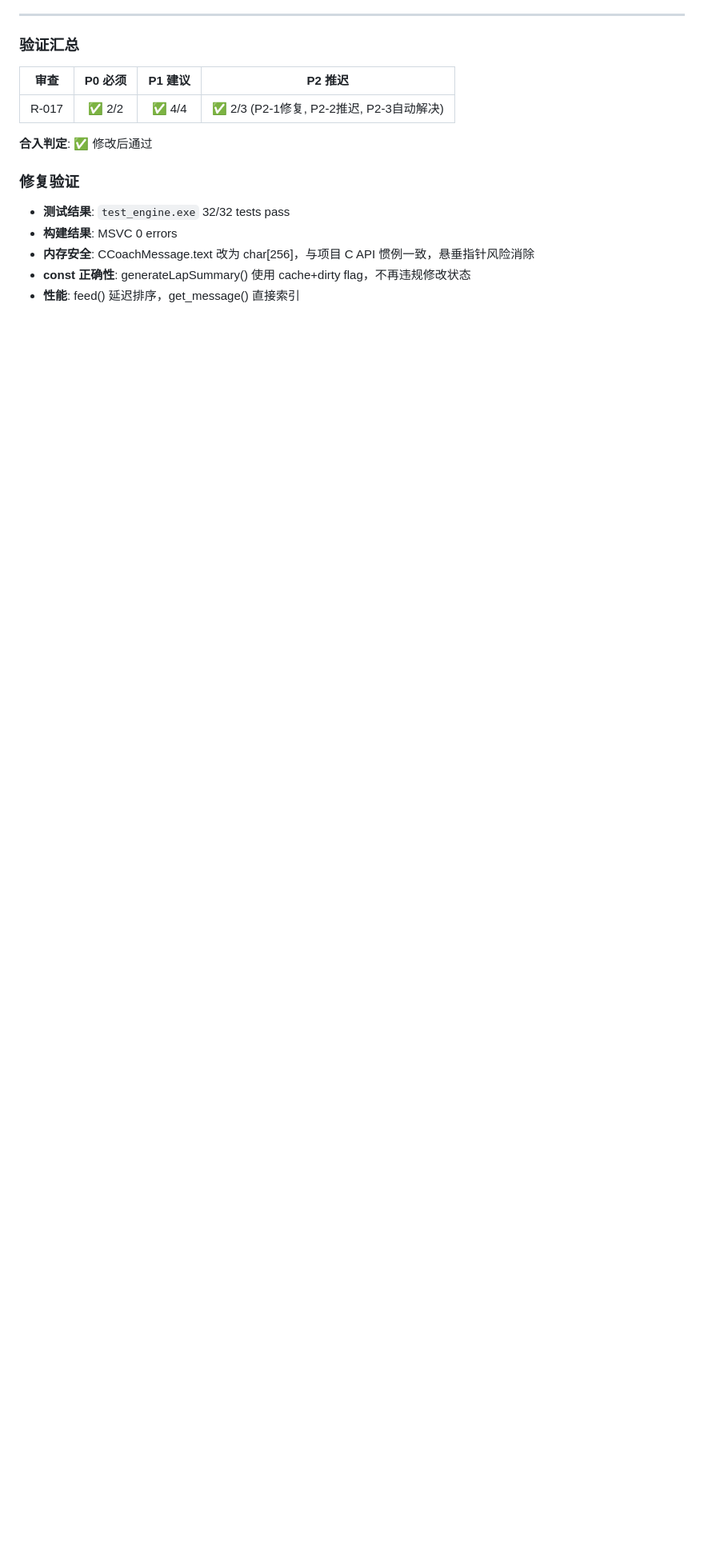
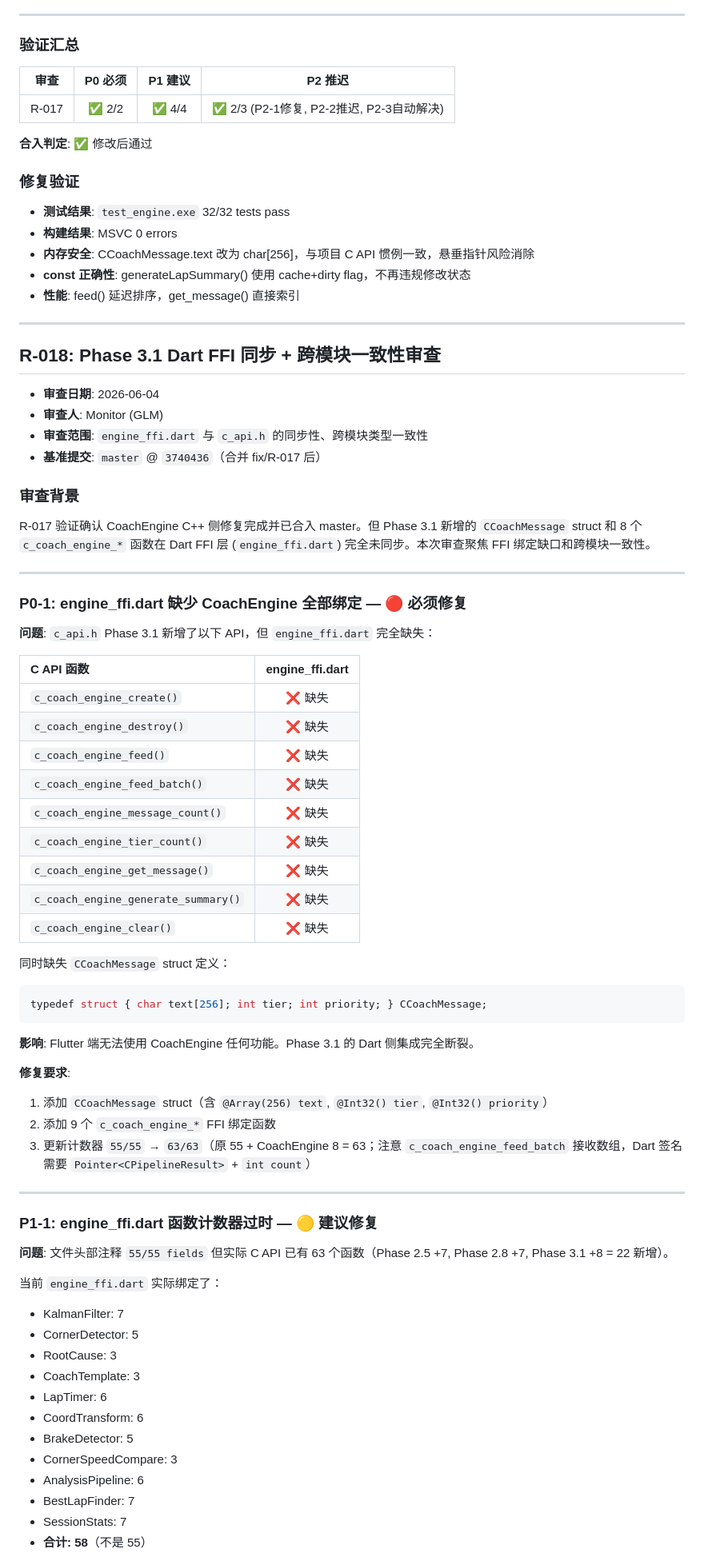
Before and after one commit to zhongyuanluo-cmd/codriver, a Markdown page: reviews/monitor-review.md, the part around one of its changes. Shown at 80% size. Drawn GitHub-style; blank space fills up the shorter version.

Commit message:
docs: R-018 — Dart FFI 缺失 CoachEngine 绑定 (P0), 计数器过时 (P1), 布局验证 (P1)

````diff
--- a/reviews/monitor-review.md
+++ b/reviews/monitor-review.md
@@ -2602,3 +2602,67 @@ const char* key = r.root_cause_label[0] != '\0' ? r.root_cause_label : r.root_ca
 - **内存安全**: CCoachMessage.text 改为 char[256]，与项目 C API 惯例一致，悬垂指针风险消除
 - **const 正确性**: generateLapSummary() 使用 cache+dirty flag，不再违规修改状态
 - **性能**: feed() 延迟排序，get_message() 直接索引
+
+---
+
+## R-018: Phase 3.1 Dart FFI 同步 + 跨模块一致性审查
+
+- **审查日期**: 2026-06-04
+- **审查人**: Monitor (GLM)
+- **审查范围**: `engine_ffi.dart` 与 `c_api.h` 的同步性、跨模块类型一致性
+- **基准提交**: `master` @ `3740436`（合并 fix/R-017 后）
+
+### 审查背景
+
+R-017 验证确认 CoachEngine C++ 侧修复完成并已合入 master。但 Phase 3.1 新增的 `CCoachMessage` struct 和 8 个 `c_coach_engine_*` 函数在 Dart FFI 层 (`engine_ffi.dart`) 完全未同步。本次审查聚焦 FFI 绑定缺口和跨模块一致性。
+
+---
+
+### P0-1: engine_ffi.dart 缺少 CoachEngine 全部绑定 — 🔴 必须修复
+
+**问题**: `c_api.h` Phase 3.1 新增了以下 API，但 `engine_ffi.dart` 完全缺失：
+
+| C API 函数 | engine_ffi.dart |
+|:---|:---:|
+| `c_coach_engine_create()` | ❌ 缺失 |
+| `c_coach_engine_destroy()` | ❌ 缺失 |
+| `c_coach_engine_feed()` | ❌ 缺失 |
+| `c_coach_engine_feed_batch()` | ❌ 缺失 |
+| `c_coach_engine_message_count()` | ❌ 缺失 |
+| `c_coach_engine_tier_count()` | ❌ 缺失 |
+| `c_coach_engine_get_message()` | ❌ 缺失 |
+| `c_coach_engine_generate_summary()` | ❌ 缺失 |
+| `c_coach_engine_clear()` | ❌ 缺失 |
+
+同时缺失 `CCoachMessage` struct 定义：
+```c
+typedef struct { char text[256]; int tier; int priority; } CCoachMessage;
+```
+
+**影响**: Flutter 端无法使用 CoachEngine 任何功能。Phase 3.1 的 Dart 侧集成完全断裂。
+
+**修复要求**:
+1. 添加 `CCoachMessage` struct（含 `@Array(256) text`, `@Int32() tier`, `@Int32() priority`）
+2. 添加 9 个 `c_coach_engine_*` FFI 绑定函数
+3. 更新计数器 `55/55` → `63/63`（原 55 + CoachEngine 8 = 63；注意 `c_coach_engine_feed_batch` 接收数组，Dart 签名需要 `Pointer<CPipelineResult>` + `int count`）
+
+---
+
+### P1-1: engine_ffi.dart 函数计数器过时 — 🟡 建议修复
+
+**问题**: 文件头部注释 `55/55 fields` 但实际 C API 已有 63 个函数（Phase 2.5 +7, Phase 2.8 +7, Phase 3.1 +8 = 22 新增）。
+
+当前 `engine_ffi.dart` 实际绑定了：
+- KalmanFilter: 7
+- CornerDetector: 5
+- RootCause: 3
+- CoachTemplate: 3
+- LapTimer: 6
+- CoordTransform: 6
+- BrakeDetector: 5
+- CornerSpeedCompare: 3
+- AnalysisPipeline: 6
+- BestLapFinder: 7
+- SessionStats: 7
+- **合计: 58**（不是 55）
+
````
Also changed, not shown: other parts of reviews/monitor-review.md (+62 -0 lines).
